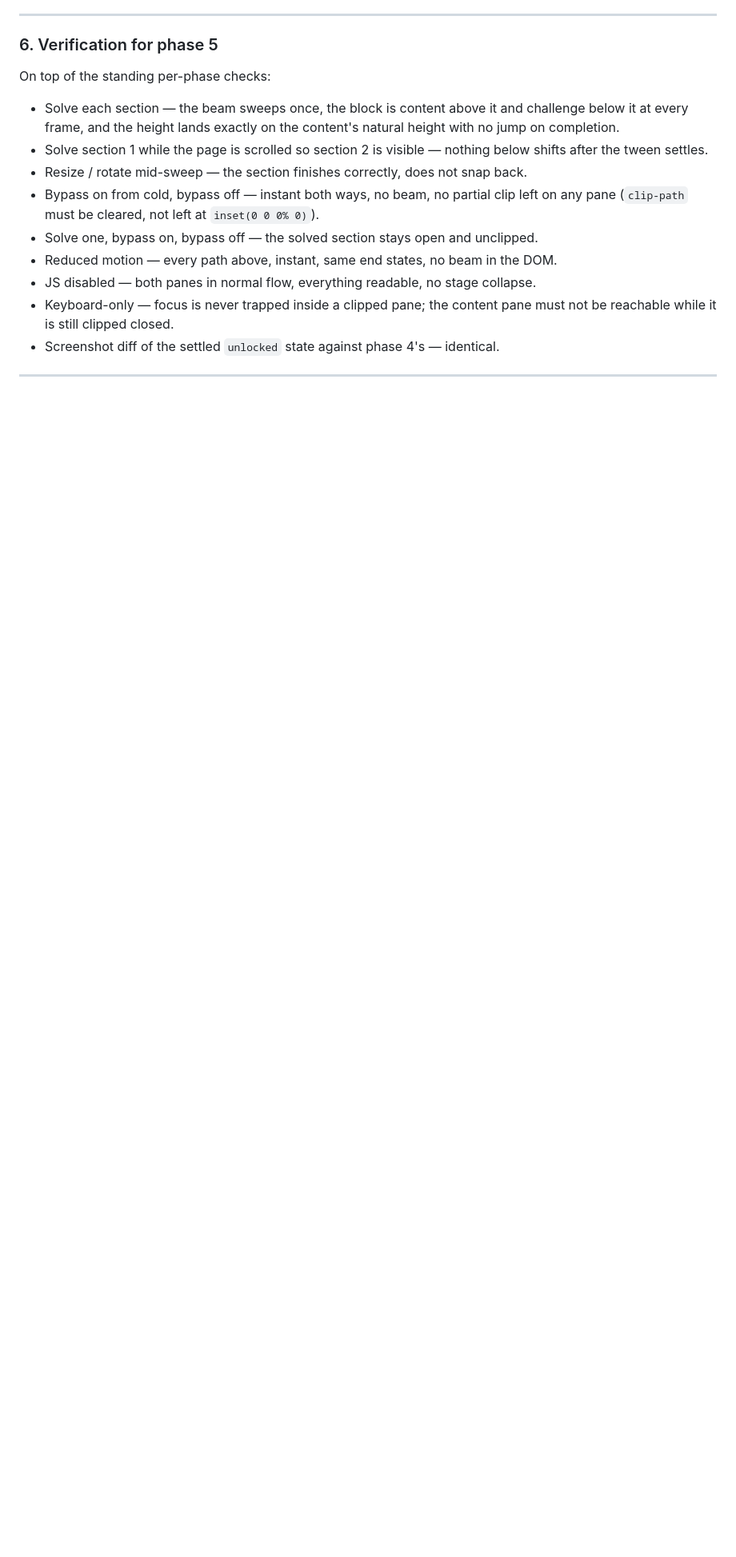
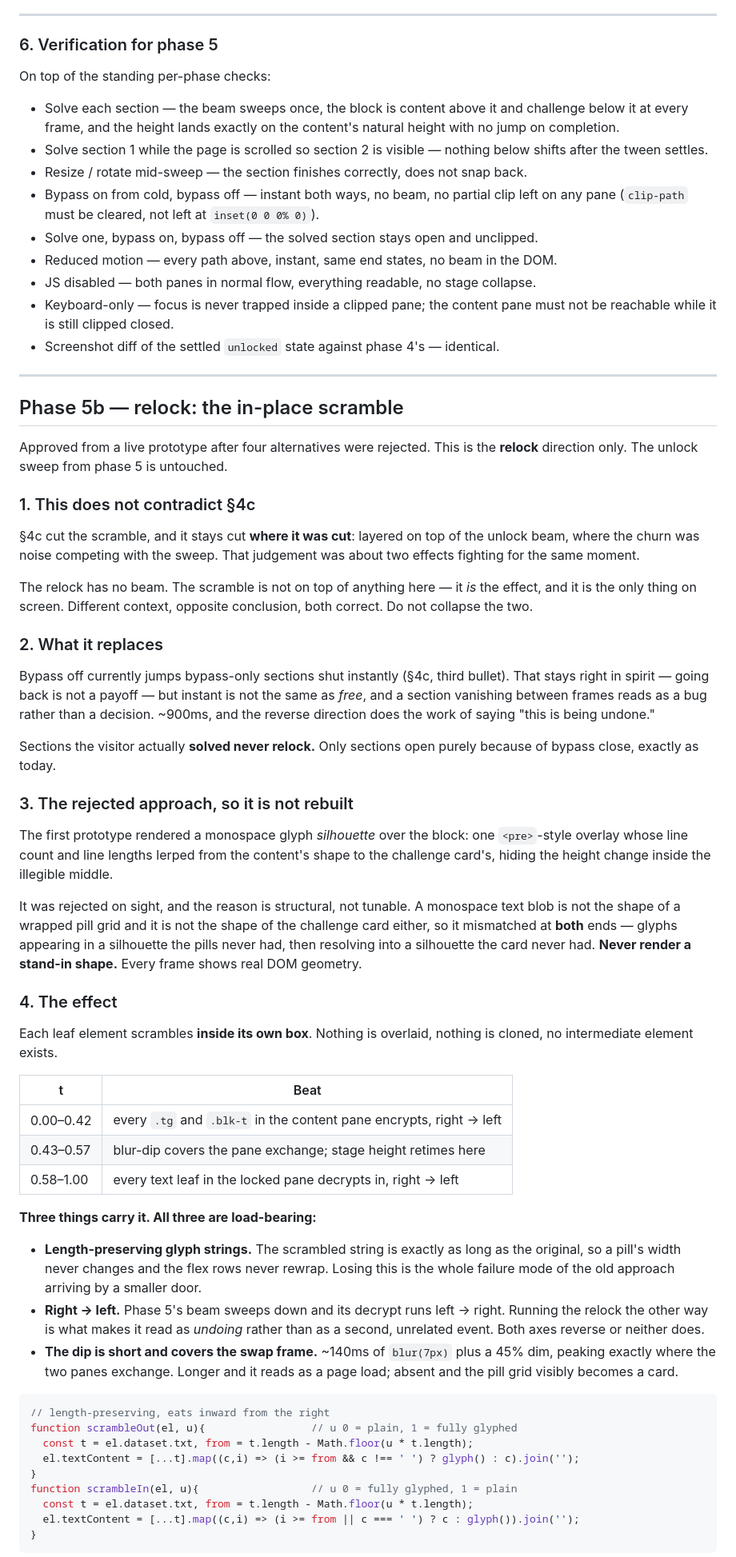
Before and after one commit to mdang2077/mdang2077.github.io, a Markdown page: PLAN.md, the part around one of its changes. Shown at 80% size. Drawn GitHub-style; blank space fills up the shorter version.

````diff
--- a/PLAN.md
+++ b/PLAN.md
@@ -1041,3 +1042,78 @@ On top of the standing per-phase checks:
 
 ---
 
+## Phase 5b — relock: the in-place scramble
+
+Approved from a live prototype after four alternatives were rejected. This is
+the **relock** direction only. The unlock sweep from phase 5 is untouched.
+
+### 1. This does not contradict §4c
+
+§4c cut the scramble, and it stays cut **where it was cut**: layered on top of
+the unlock beam, where the churn was noise competing with the sweep. That
+judgement was about two effects fighting for the same moment.
+
+The relock has no beam. The scramble is not on top of anything here — it *is*
+the effect, and it is the only thing on screen. Different context, opposite
+conclusion, both correct. Do not collapse the two.
+
+### 2. What it replaces
+
+Bypass off currently jumps bypass-only sections shut instantly (§4c, third
+bullet). That stays right in spirit — going back is not a payoff — but instant
+is not the same as *free*, and a section vanishing between frames reads as a
+bug rather than a decision. ~900ms, and the reverse direction does the work of
+saying "this is being undone."
+
+Sections the visitor actually **solved never relock.** Only sections open purely
+because of bypass close, exactly as today.
+
+### 3. The rejected approach, so it is not rebuilt
+
+The first prototype rendered a monospace glyph *silhouette* over the block: one
+`<pre>`-style overlay whose line count and line lengths lerped from the content's
+shape to the challenge card's, hiding the height change inside the illegible
+middle.
+
+It was rejected on sight, and the reason is structural, not tunable. A monospace
+text blob is not the shape of a wrapped pill grid and it is not the shape of the
+challenge card either, so it mismatched at **both** ends — glyphs appearing in a
+silhouette the pills never had, then resolving into a silhouette the card never
+had. **Never render a stand-in shape.** Every frame shows real DOM geometry.
+
+### 4. The effect
+
+Each leaf element scrambles **inside its own box**. Nothing is overlaid, nothing
+is cloned, no intermediate element exists.
+
+| t | Beat |
+|---|---|
+| 0.00–0.42 | every `.tg` and `.blk-t` in the content pane encrypts, right → left |
+| 0.43–0.57 | blur-dip covers the pane exchange; stage height retimes here |
+| 0.58–1.00 | every text leaf in the locked pane decrypts in, right → left |
+
+**Three things carry it. All three are load-bearing:**
+
+- **Length-preserving glyph strings.** The scrambled string is exactly as long as
+  the original, so a pill's width never changes and the flex rows never rewrap.
+  Losing this is the whole failure mode of the old approach arriving by a
+  smaller door.
+- **Right → left.** Phase 5's beam sweeps down and its decrypt runs left → right.
+  Running the relock the other way is what makes it read as *undoing* rather than
+  as a second, unrelated event. Both axes reverse or neither does.
+- **The dip is short and covers the swap frame.** ~140ms of `blur(7px)` plus a
+  45% dim, peaking exactly where the two panes exchange. Longer and it reads as
+  a page load; absent and the pill grid visibly becomes a card.
+
+```js
+// length-preserving, eats inward from the right
+function scrambleOut(el, u){                 // u 0 = plain, 1 = fully glyphed
+  const t = el.dataset.txt, from = t.length - Math.floor(u * t.length);
+  el.textContent = [...t].map((c,i) => (i >= from && c !== ' ') ? glyph() : c).join('');
+}
+function scrambleIn(el, u){                  // u 0 = fully glyphed, 1 = plain
+  const t = el.dataset.txt, from = t.length - Math.floor(u * t.length);
+  el.textContent = [...t].map((c,i) => (i >= from || c === ' ') ? c : glyph()).join('');
+}
+```
+
````
Also changed, not shown: other parts of PLAN.md (+42 -0 lines), ANIMATIONS.md (added, +233 -0 lines), CLAUDE_CODE_BRIEF.md (+2 -1 lines).
